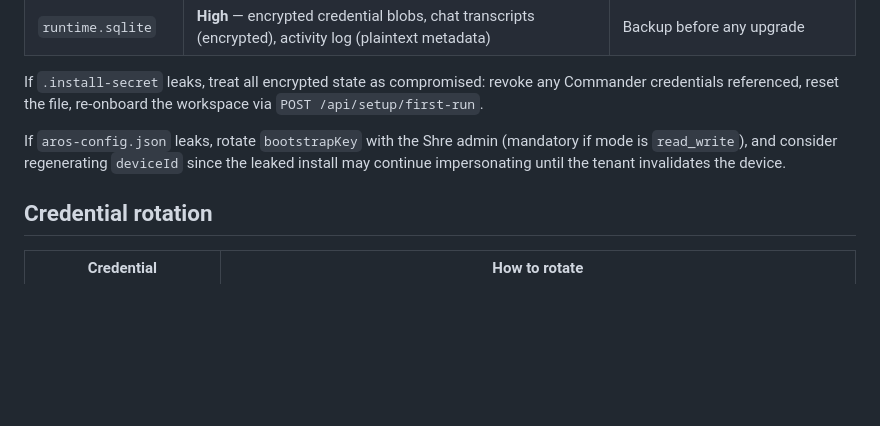
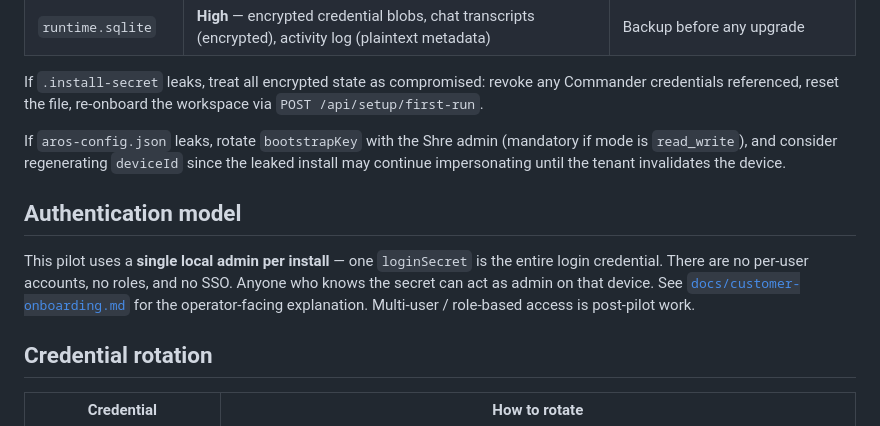
Before and after one commit to Nirlabinc/shre-verifone, a Markdown page: SECURITY.md, the part around the change. Drawn GitHub-style; blank space fills up the shorter version.

```diff
--- a/SECURITY.md
+++ b/SECURITY.md
@@ -28,6 +28,10 @@ If `.install-secret` leaks, treat all encrypted state as compromised: revoke any
 
 If `aros-config.json` leaks, rotate `bootstrapKey` with the Shre admin (mandatory if mode is `read_write`), and consider regenerating `deviceId` since the leaked install may continue impersonating until the tenant invalidates the device.
 
+## Authentication model
+
+This pilot uses a **single local admin per install** — one `loginSecret` is the entire login credential. There are no per-user accounts, no roles, and no SSO. Anyone who knows the secret can act as admin on that device. See [`docs/customer-onboarding.md`](docs/customer-onboarding.md#login-model-single-local-admin) for the operator-facing explanation. Multi-user / role-based access is post-pilot work.
+
 ## Credential rotation
 
 | Credential | How to rotate |
```
Also changed, not shown: README.md (+3 -1 lines), docs/customer-onboarding.md (+25 -0 lines).
